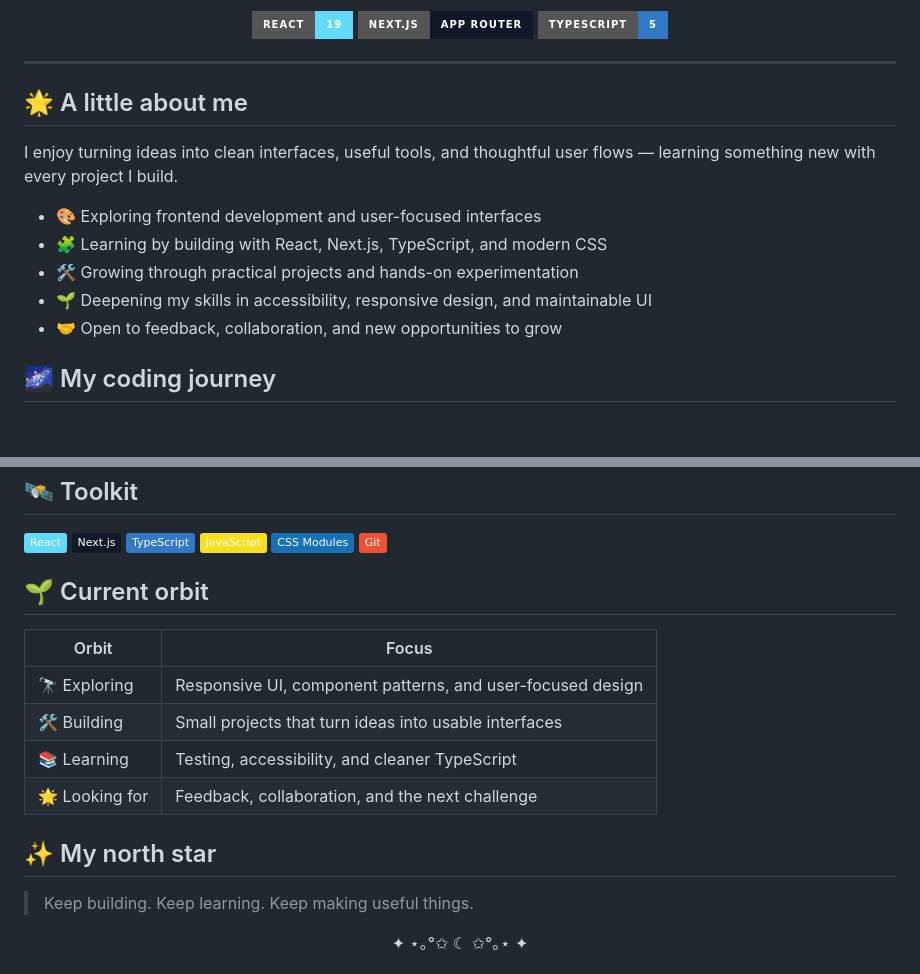
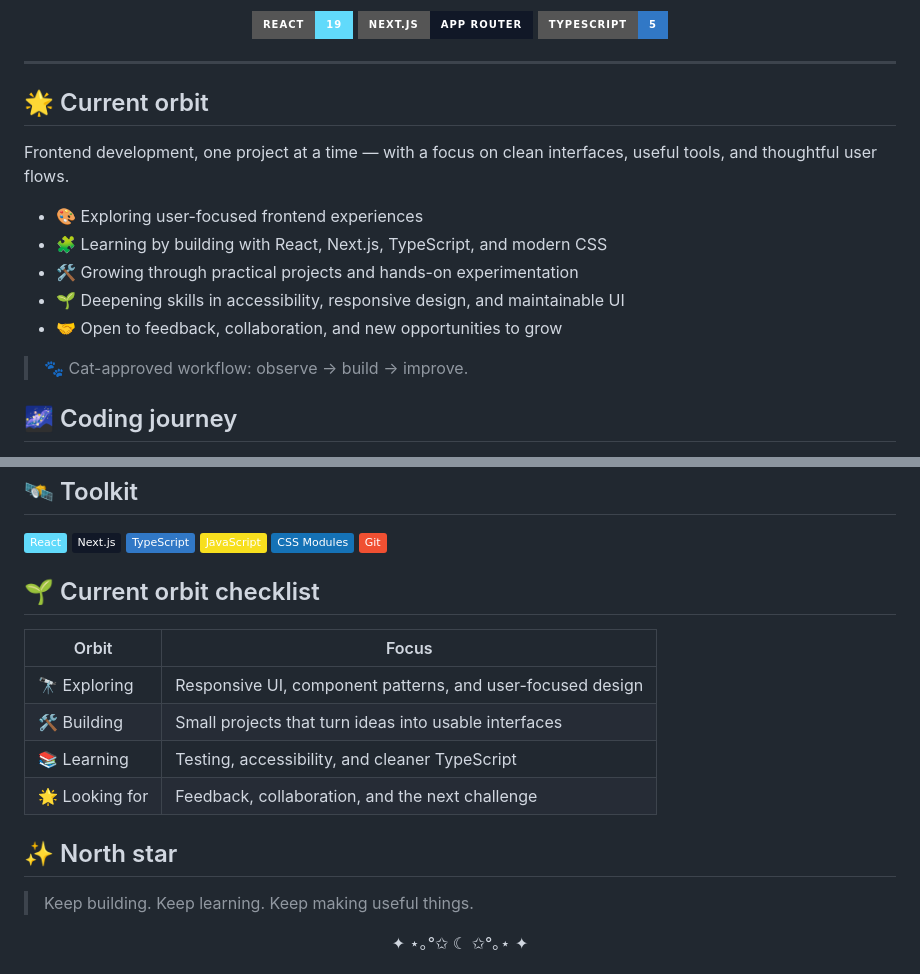
Before and after one commit to maMai20/maMai20, a Markdown page: README.md, 2 parts joined by grey strips. Drawn GitHub-style; badges without logos; blank space fills up the shorter version.

Commit message:
docs: refine profile header for starry cat theme

```diff
--- a/README.md
+++ b/README.md
@@ -18,17 +18,19 @@
 
 ---
 
-## 🌟 A little about me
+## 🌟 Current orbit
 
-I enjoy turning ideas into clean interfaces, useful tools, and thoughtful user flows — learning something new with every project I build.
+Frontend development, one project at a time — with a focus on clean interfaces, useful tools, and thoughtful user flows.
 
-- 🎨 Exploring frontend development and user-focused interfaces
+- 🎨 Exploring user-focused frontend experiences
 - 🧩 Learning by building with React, Next.js, TypeScript, and modern CSS
 - 🛠️ Growing through practical projects and hands-on experimentation
-- 🌱 Deepening my skills in accessibility, responsive design, and maintainable UI
+- 🌱 Deepening skills in accessibility, responsive design, and maintainable UI
 - 🤝 Open to feedback, collaboration, and new opportunities to grow
 
-## 🌌 My coding journey
+> 🐾 Cat-approved workflow: observe → build → improve.
+
+## 🌌 Coding journey
 
 <div align="center">
 
@@ -73,7 +75,7 @@ A hands-on productivity workspace that brings everyday tools into one interface.
   <img src="https://img.shields.io/badge/Git-F05032?logo=git&amp;logoColor=white" alt="Git">
 </p>
 
-## 🌱 Current orbit
+## 🌱 Current orbit checklist
 
 | Orbit | Focus |
 | --- | --- |
@@ -82,7 +84,7 @@ A hands-on productivity workspace that brings everyday tools into one interface.
 | 📚 Learning | Testing, accessibility, and cleaner TypeScript |
 | 🌟 Looking for | Feedback, collaboration, and the next challenge |
 
-## ✨ My north star
+## ✨ North star
 
 > Keep building. Keep learning. Keep making useful things.
 
```
Also changed, not shown: other parts of README.md (+3 -3 lines).
